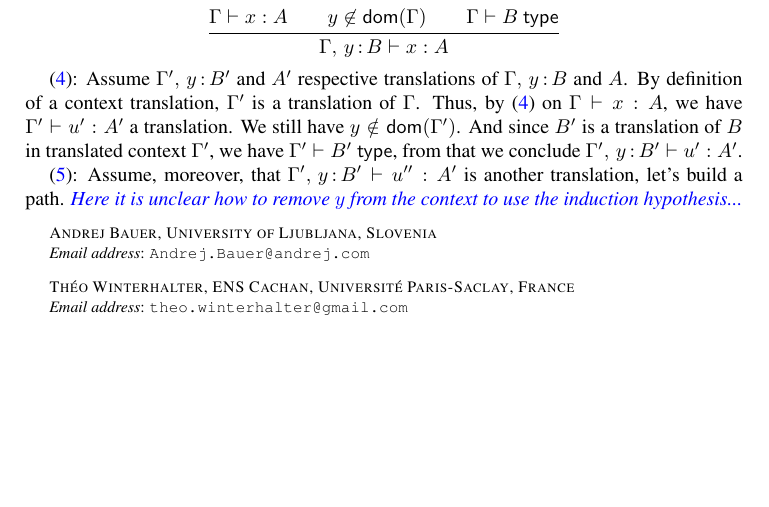
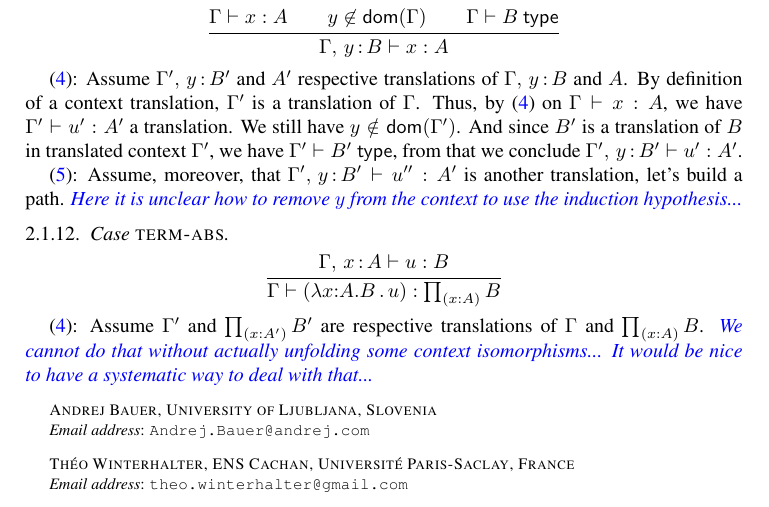
Before and after one commit to TheoWinterhalter/formal-type-theory, a LaTeX paper (main.tex, which reads translation.tex): part of page 8 of 8, cut so that both start at the same text, the shorter picture padded with empty space. Compiled offline with pdfLaTeX.

Commit message:
Need for a systematic way to deal with isos

```diff
--- a/translation.tex
+++ b/translation.tex
@@ -393,6 +393,20 @@ is another translation, let's build a path.
 \meta{Here it is unclear how to remove $\y$ from the context to use the
 induction hypothesis...}
 
+
+\Case{term-abs}
+
+\begin{equation*}
+  \infer
+  {\isterm{\ctxextend{\G}{\x}{\A}}{\uu}{\B}}
+  {\isterm{\G}{(\lam{\x}{\A}{\B}{\uu})}{\Prod{\x}{\A}{\B}}}
+\end{equation*}
+
+\eqref{lbl:term-ctr}: Assume $\G'$ and $\Prod{\x}{\A'}{\B'}$ are respective
+translations of $\G$ and $\Prod{\x}{\A}{\B}$.
+\meta{We cannot do that without actually unfolding some context isomorphisms...
+It would be nice to have a systematic way to deal with that...}
+
 %%% Local Variables:
 %%% mode: latex
 %%% TeX-master: "main"
```
